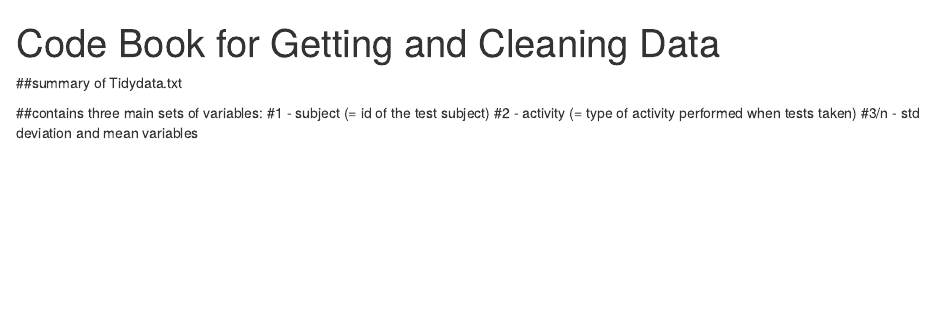
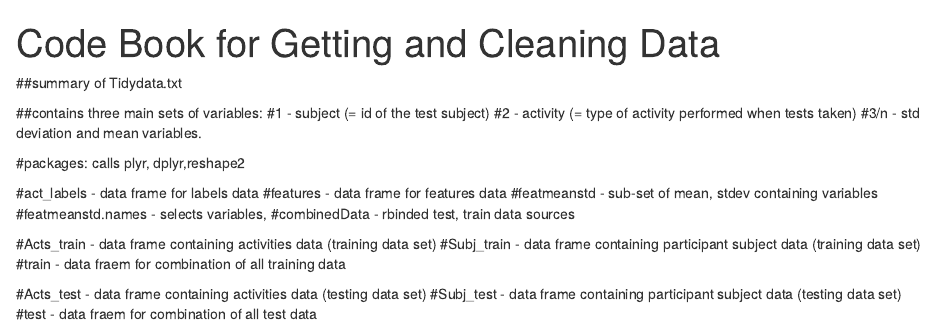
Before and after one commit to masummuttalib/GCAD_ASSIGN, an R Markdown document (Code Book for GCAD.Rmd): the page in a window 1100 px wide, from its top. Rendered offline with R 4.5, knitr and Pandoc, with nearby package versions.

Commit message:
Update Code Book for GCAD.Rmd

```diff
--- a/Code Book for GCAD.Rmd
+++ b/Code Book for GCAD.Rmd
@@ -1,6 +1,5 @@
 ---
 title: "Code Book for Getting and Cleaning Data"
-output: html_document
 ---
 
 
@@ -9,6 +8,22 @@ output: html_document
 ##contains three main sets of variables:
 #1 - subject  (= id of the test subject)
 #2 - activity (= type of activity performed when tests taken)
-#3/n - std deviation and mean variables
+#3/n - std deviation and mean variables.
 
-#
+#packages: calls plyr, dplyr,reshape2
+
+#act_labels - data frame for labels data
+#features - data frame for features data
+#featmeanstd - sub-set of mean, stdev containing variables
+#featmeanstd.names - selects variables,
+#combinedData - rbinded test, train data sources
+
+
+#Acts_train - data frame containing activities data (training data set)
+#Subj_train - data frame containing participant subject data (training data set)
+#train - data fraem for combination of all training data
+
+
+#Acts_test - data frame containing activities data (testing data set)
+#Subj_test - data frame containing participant subject data (testing data set)
+#test - data fraem for combination of all test data
```
